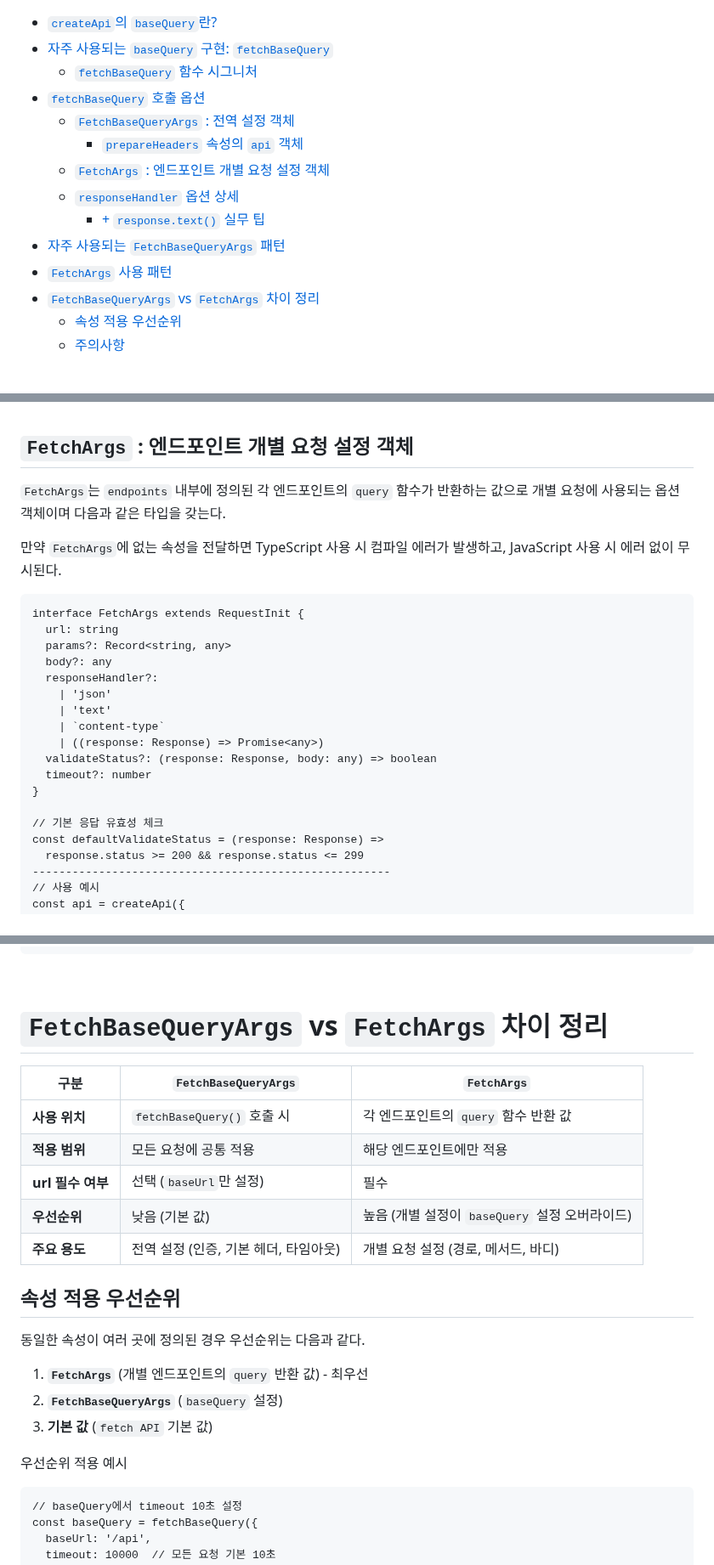
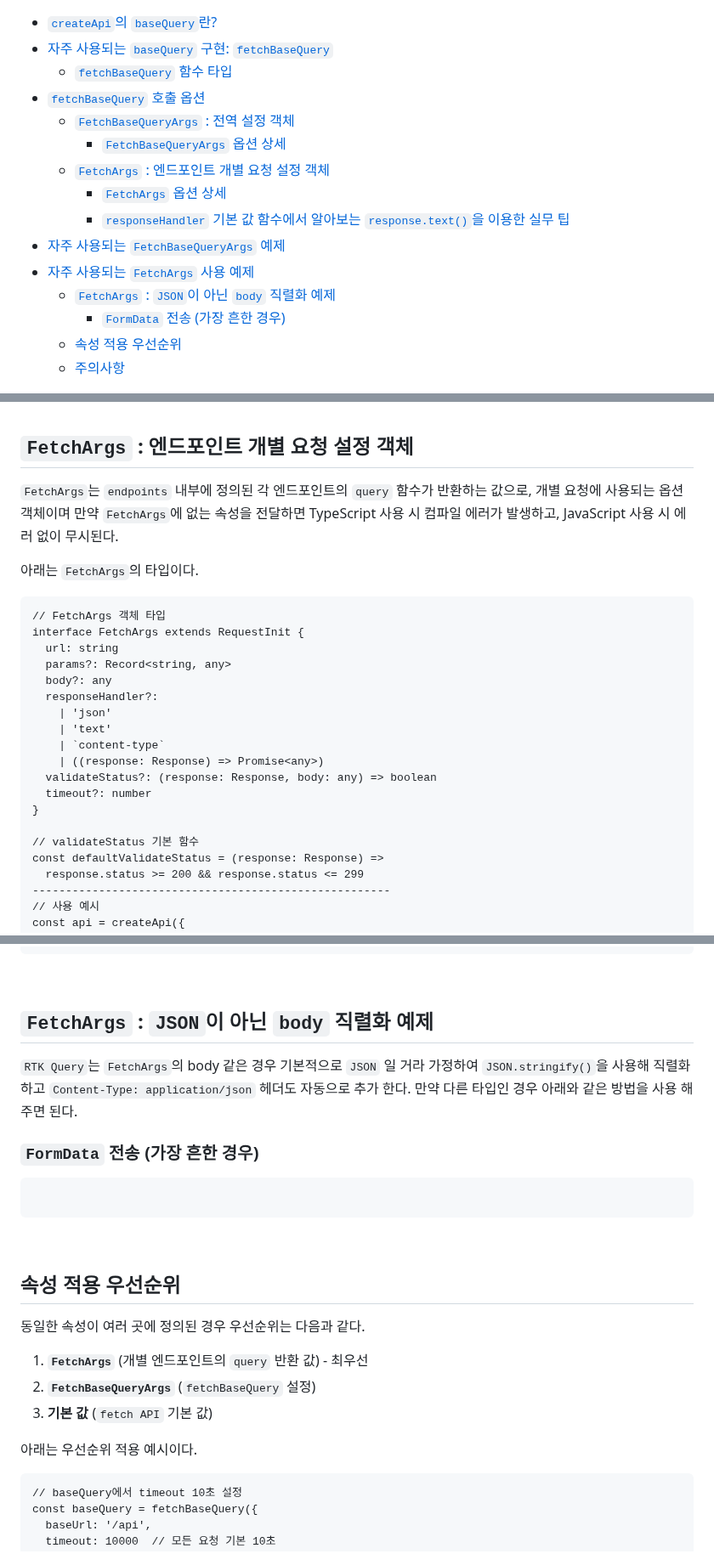
Before and after one commit to Iam-Sunghyun/TIL, a Markdown page: Redux/RTK Query baseQuery fetchBaseQuery.md, 3 parts joined by grey strips. Shown at 85% size. Rendered like a GitHub page.

````diff
--- a/Redux/RTK Query baseQuery fetchBaseQuery.md
+++ b/Redux/RTK Query baseQuery fetchBaseQuery.md
@@ -2,16 +2,17 @@
 
 - [`createApi`의 `baseQuery`란?](#createapi의-basequery란)
 - [자주 사용되는 `baseQuery` 구현: `fetchBaseQuery`](#자주-사용되는-basequery-구현-fetchbasequery)
-  - [`fetchBaseQuery` 함수 시그니처](#fetchbasequery-함수-시그니처)
+  - [`fetchBaseQuery` 함수 타입](#fetchbasequery-함수-타입)
 - [`fetchBaseQuery` 호출 옵션](#fetchbasequery-호출-옵션)
   - [`FetchBaseQueryArgs` : 전역 설정 객체](#fetchbasequeryargs--전역-설정-객체)
-    - [`prepareHeaders` 속성의 `api` 객체](#prepareheaders-속성의-api-객체)
+    - [`FetchBaseQueryArgs` 옵션 상세](#fetchbasequeryargs-옵션-상세)
   - [`FetchArgs` : 엔드포인트 개별 요청 설정 객체](#fetchargs--엔드포인트-개별-요청-설정-객체)
-  - [`responseHandler` 옵션 상세](#responsehandler-옵션-상세)
-    - [+ `response.text()` 실무 팁](#-responsetext-실무-팁)
-- [자주 사용되는 `FetchBaseQueryArgs` 패턴](#자주-사용되는-fetchbasequeryargs-패턴)
-- [`FetchArgs` 사용 패턴](#fetchargs-사용-패턴)
-- [`FetchBaseQueryArgs` vs `FetchArgs` 차이 정리](#fetchbasequeryargs-vs-fetchargs-차이-정리)
+    - [`FetchArgs` 옵션 상세](#fetchargs-옵션-상세)
+    - [`responseHandler` 기본 값 함수에서 알아보는 `response.text()`을 이용한 실무 팁](#responsehandler-기본-값-함수에서-알아보는-responsetext을-이용한-실무-팁)
+- [자주 사용되는 `FetchBaseQueryArgs` 예제](#자주-사용되는-fetchbasequeryargs-예제)
+- [자주 사용되는 `FetchArgs` 사용 예제](#자주-사용되는-fetchargs-사용-예제)
+  - [`FetchArgs` : `JSON`이 아닌 `body` 직렬화 예제](#fetchargs--json이-아닌-body-직렬화-예제)
+    - [`FormData` 전송 (가장 흔한 경우)](#formdata-전송-가장-흔한-경우)
   - [속성 적용 우선순위](#속성-적용-우선순위)
   - [주의사항](#주의사항)
 
@@ -183,12 +187,12 @@ type FetchBaseQueryArgs = {
 
 ## `FetchArgs` : 엔드포인트 개별 요청 설정 객체
 
-`FetchArgs`는 `endpoints` 내부에 정의된 각 엔드포인트의 `query` 함수가 반환하는 값으로 개별 요청에 사용되는 옵션 객체이며 다음과 같은 타입을 갖는다.
+`FetchArgs`는 `endpoints` 내부에 정의된 각 엔드포인트의 `query` 함수가 반환하는 값으로, 개별 요청에 사용되는 옵션 객체이며 만약 `FetchArgs`에 없는 속성을 전달하면 TypeScript 사용 시 컴파일 에러가 발생하고, JavaScript 사용 시 에러 없이 무시된다.
 
-만약 `FetchArgs`에 없는 속성을 전달하면 TypeScript 사용 시 컴파일 에러가 발생하고,
-JavaScript 사용 시 에러 없이 무시된다.
+아래는 `FetchArgs`의 타입이다.
 
 ```
+// FetchArgs 객체 타입
 interface FetchArgs extends RequestInit {
   url: string
   params?: Record<string, any>
@@ -202,7 +206,7 @@ interface FetchArgs extends RequestInit {
   timeout?: number
 }
 
-// 기본 응답 유효성 체크
+// validateStatus 기본 함수
 const defaultValidateStatus = (response: Response) =>
   response.status >= 200 && response.status <= 299
 ------------------------------------------------------
@@ -412,25 +418,29 @@ export const api = createApi({
 
 <br>
 
-# `FetchBaseQueryArgs` vs `FetchArgs` 차이 정리
+## `FetchArgs` : `JSON`이 아닌 `body` 직렬화 예제
 
-| 구분              | `FetchBaseQueryArgs`                  | `FetchArgs`                                    |
-| ----------------- | ------------------------------------- | ---------------------------------------------- |
-| **사용 위치**     | `fetchBaseQuery()` 호출 시            | 각 엔드포인트의 `query` 함수 반환 값           |
-| **적용 범위**     | 모든 요청에 공통 적용                 | 해당 엔드포인트에만 적용                       |
-| **url 필수 여부** | 선택 (`baseUrl`만 설정)               | 필수                                           |
-| **우선순위**      | 낮음 (기본 값)                        | 높음 (개별 설정이 `baseQuery` 설정 오버라이드) |
-| **주요 용도**     | 전역 설정 (인증, 기본 헤더, 타임아웃) | 개별 요청 설정 (경로, 메서드, 바디)            |
+`RTK Query`는 `FetchArgs`의 body 같은 경우 기본적으로 `JSON` 일 거라 가정하여 `JSON.stringify()`을 사용해 직렬화 하고 `Content-Type: application/json` 헤더도 자동으로 추가 한다. 만약 다른 타입인 경우 아래와 같은 방법을 사용 해주면 된다.
+
+### `FormData` 전송 (가장 흔한 경우)
+
+<!--  -->
+
+```
+
+```
+
+<br>
 
 ## 속성 적용 우선순위
 
 동일한 속성이 여러 곳에 정의된 경우 우선순위는 다음과 같다.
 
 1. **`FetchArgs`** (개별 엔드포인트의 `query` 반환 값) - 최우선
-2. **`FetchBaseQueryArgs`** (`baseQuery` 설정)
+2. **`FetchBaseQueryArgs`** (`fetchBaseQuery` 설정)
 3. **기본 값** (`fetch API` 기본 값)
 
-우선순위 적용 예시
+아래는 우선순위 적용 예시이다.
 
 ```
 // baseQuery에서 timeout 10초 설정
````
Also changed, not shown: other parts of Redux/RTK Query baseQuery fetchBaseQuery.md (+27 -22 lines), Redux/RTK Query endpoints 정의 - 쿼리.md (+49 -10 lines).
